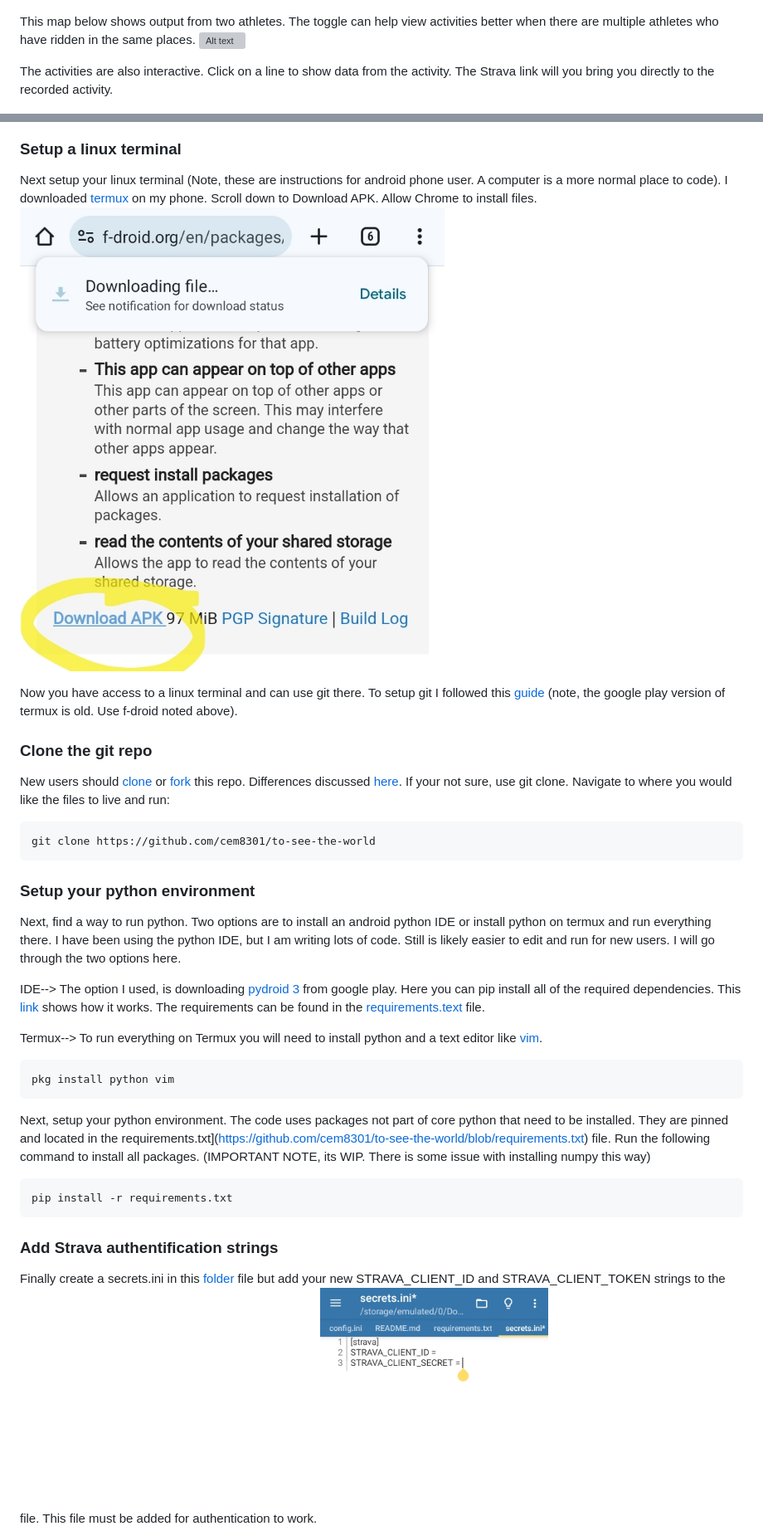
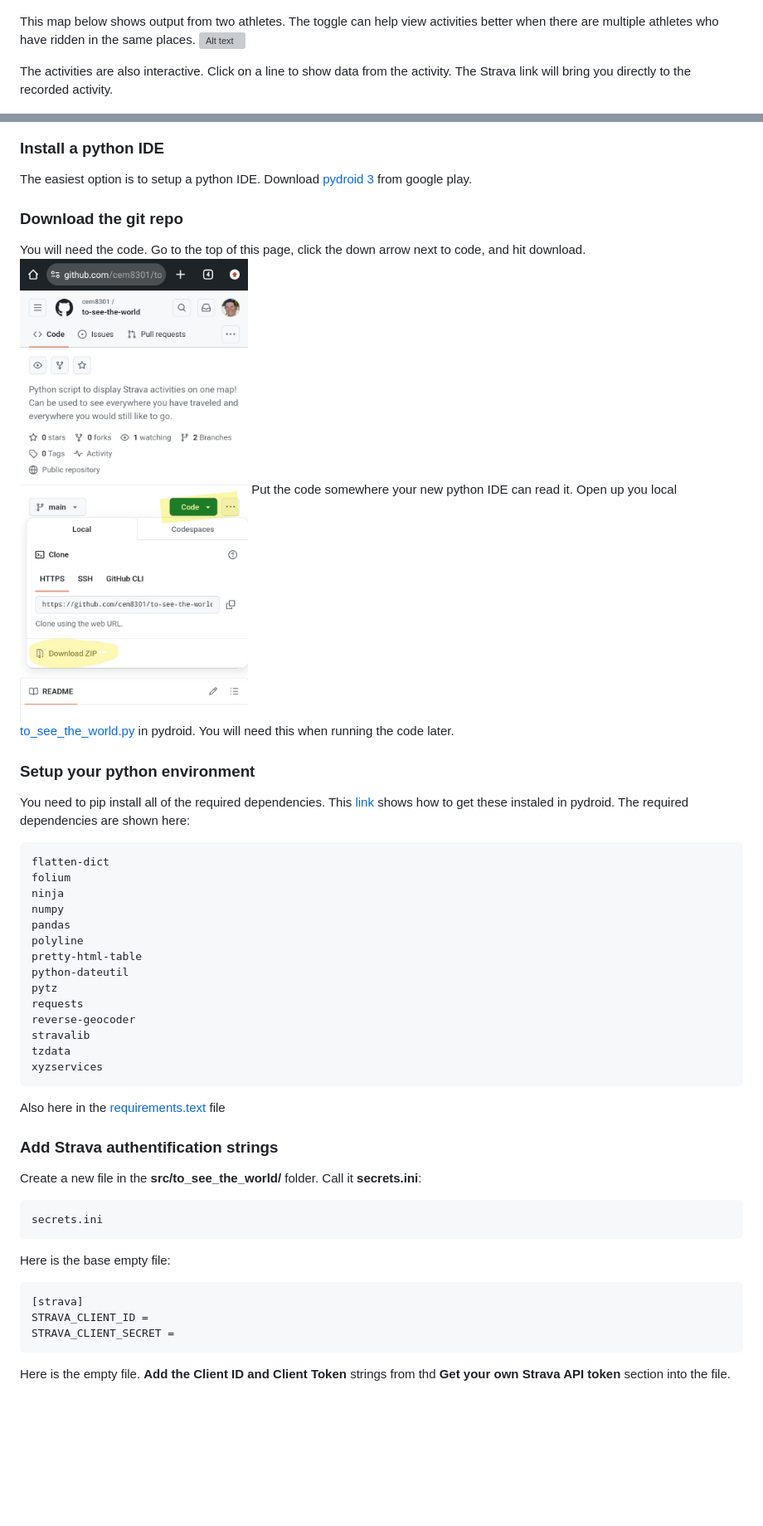
Before and after one commit to cem8301/to-see-the-world, a Markdown page: README.md, 2 parts joined by grey strips. Shown: that part at 83% size. GitHub-like rendering; pictures changed too: docs/setup/setup5.jpg (added); blank space fills up the shorter version; grey boxes are pictures that could not be loaded.

````diff
--- a/README.md
+++ b/README.md
@@ -23,7 +23,7 @@ There is a selection tool in the top right. This enables you to change the backg
 This map below shows output from two athletes. The toggle can help view activities better when there are multiple athletes who have ridden in the same places.
 ![Alt text](docs/map_screenshots/map8.jpg)
 
-The activities are also interactive. Click on a line to show data from the activity. The Strava link will you bring you directly to the recorded activity.
+The activities are also interactive. Click on a line to show data from the activity. The Strava link will bring you directly to the recorded activity.
 <p float="left">
   <img src="/docs/map_screenshots/map3.jpg" width="180" />
   <img src="/docs/map_screenshots/map4.jpg" width="180" />
@@ -47,33 +48,45 @@ After my API application is created it looks like this. Note the Client ID and C
 ![Alt text](docs/setup/setup2.jpg)
 
-### Setup a linux terminal
-Next setup your linux terminal (Note, these are instructions for android phone user. A computer is a more normal place to code). I downloaded [termux](https://f-droid.org/packages/com.termux/) on my phone. Scroll down to Download APK. Allow Chrome to install files.
-![Alt text](docs/setup/setup3.jpg)
+### Install a python IDE
+The easiest option is to setup a python IDE. Download [pydroid 3](https://play.google.com/store/apps/details?id=ru.iiec.pydroid3) from google play.
 
-Now you have access to a linux terminal and can use git there. To setup git I followed this [guide](https://www.geeksforgeeks.org/how-to-install-git-on-termux/) (note, the google play version of termux is old. Use f-droid noted above).
-
-### Clone the git repo
-New users should [clone](https://docs.github.com/en/repositories/creating-and-managing-repositories/cloning-a-repository) or [fork](https://docs.github.com/en/pull-requests/collaborating-with-pull-requests/working-with-forks/fork-a-repo) this repo. Differences discussed [here](https://www.geeksforgeeks.org/difference-between-fork-and-clone-in-github/). If your not sure, use git clone. Navigate to where you would like the files to live and run:
-```
-git clone https://github.com/cem8301/to-see-the-world
-```
+### Download the git repo
+You will need the code. Go to the top of this page, click the down arrow next to code, and hit download.
+![Alt text](docs/setup/setup5.jpg)
+Put the code somewhere your new python IDE can read it. Open up you local  [to_see_the_world.py](https://github.com/cem8301/to-see-the-world/blob/main/src/to_see_the_world/to_see_the_world.py) in pydroid. You will need this when running the code later.
 
 ### Setup your python environment
-Next, find a way to run python. Two options are to install an android python IDE or install python on termux and run everything there. I have been using the python IDE, but I am writing lots of code. Still is likely easier to edit and run for new users. I will go through the two options here.
-
-IDE--> The option I used, is downloading [pydroid 3](https://play.google.com/store/apps/details?id=ru.iiec.pydroid3) from google play. Here you can pip install all of the required dependencies. This [link](https://www.makeuseof.com/install-pydroid-android/) shows how it works. The requirements can be found in the [requirements.text](https://github.com/cem8301/to-see-the-world/blob/requirements.txt) file.
-
-Termux--> To run everything on Termux you will need to install python and a text editor like [vim](https://www.freecodecamp.org/news/vim-beginners-guide/).
+You need to pip install all of the required dependencies. This [link](https://www.makeuseof.com/install-pydroid-android/) shows how to get these instaled in pydroid. The required dependencies are shown here:
 ```
-pkg install python vim
+flatten-dict
+folium
+ninja
+numpy
+pandas
+polyline
+pretty-html-table
+python-dateutil
+pytz
+requests
+reverse-geocoder
+stravalib
+tzdata
+xyzservices
 ```
-Next, setup your python environment. The code uses packages not part of core python that need to be installed. They are pinned and located in the requirements.txt](https://github.com/cem8301/to-see-the-world/blob/requirements.txt) file. Run the following command to install all packages. (IMPORTANT NOTE, its  WIP. There is some issue with installing numpy this way)
-```
-pip install -r requirements.txt
-```
+Also here in the [requirements.text](https://github.com/cem8301/to-see-the-world/blob/main/requirements.txt) file
 
 ### Add Strava authentification strings
-Finally create a secrets.ini in this [folder](https://github.com/cem8301/to-see-the-world/blob/src/to_see_the_world/) file but add your new STRAVA_CLIENT_ID and STRAVA_CLIENT_TOKEN strings to the file. This file must be added for authentication to work.
+Create a new file in the **src/to_see_the_world/** folder. Call it **secrets.ini**:
+```
+secrets.ini
+```
+Here is the base empty file:
+```
+[strava]
+STRAVA_CLIENT_ID =
+STRAVA_CLIENT_SECRET =
+```
+Here is the empty file. **Add the Client ID and Client Token** strings from thd **Get your own Strava API token** section into the file.
 ![Alt text](docs/setup/setup4.jpg)
 
 Once your environment is setup, you are ready to run!
````
Also changed, not shown: other parts of README.md (+28 -10 lines), docs/setup/setup2.jpg, 1 other file.
